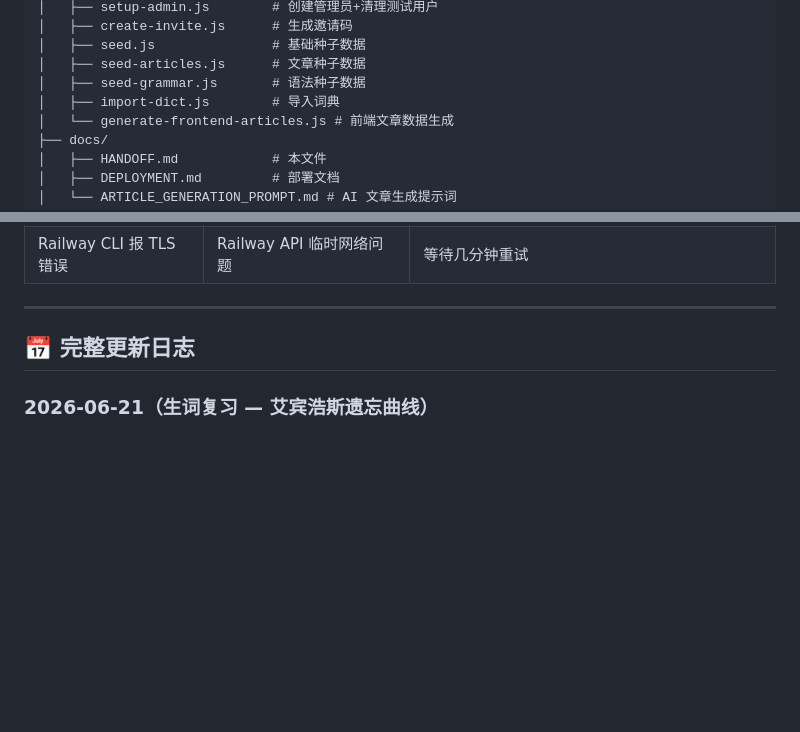
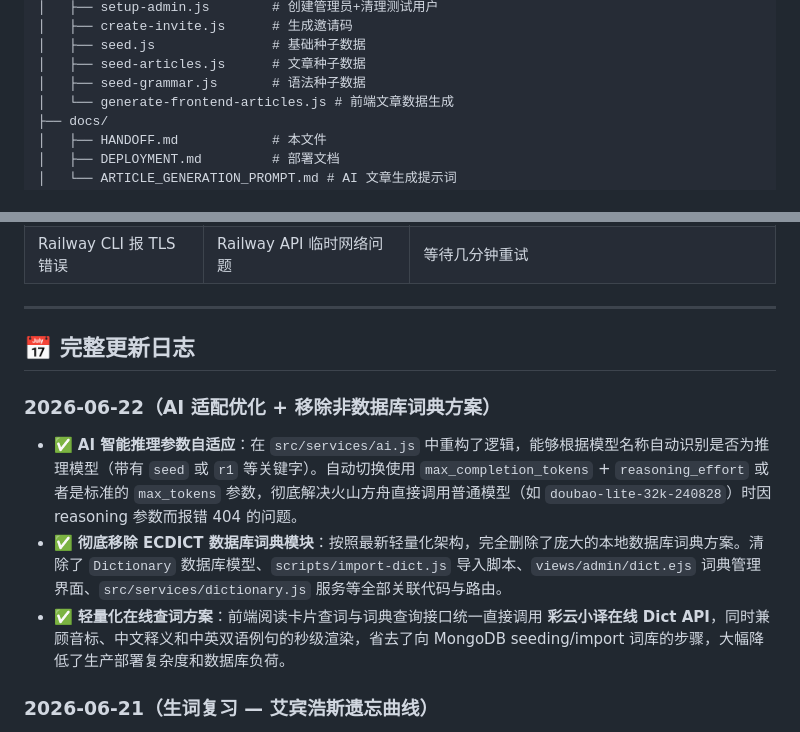
Before and after one commit to llc370219/eng-mp, a Markdown page: docs/HANDOFF.md, 2 parts joined by grey strips. Rendered like a GitHub page; blank space fills up the shorter version.

Commit message:
docs: update project introduction and handoff documentation for 2026-06-22

```diff
--- a/docs/HANDOFF.md
+++ b/docs/HANDOFF.md
@@ -202,7 +202,6 @@ eng-mp/
 │   ├── seed.js               # 基础种子数据
 │   ├── seed-articles.js      # 文章种子数据
 │   ├── seed-grammar.js       # 语法种子数据
-│   ├── import-dict.js        # 导入词典
 │   └── generate-frontend-articles.js # 前端文章数据生成
 ├── docs/
 │   ├── HANDOFF.md            # 本文件
@@ -381,6 +380,12 @@ git push origin main     # 推送（部署前先推送）
 
 ## 📅 完整更新日志
 
+### 2026-06-22（AI 适配优化 + 移除非数据库词典方案）
+
+- ✅ **AI 智能推理参数自适应**：在 `src/services/ai.js` 中重构了逻辑，能够根据模型名称自动识别是否为推理模型（带有 `seed` 或 `r1` 等关键字）。自动切换使用 `max_completion_tokens` + `reasoning_effort` 或者是标准的 `max_tokens` 参数，彻底解决火山方舟直接调用普通模型（如 `doubao-lite-32k-240828`）时因 reasoning 参数而报错 404 的问题。
+- ✅ **彻底移除 ECDICT 数据库词典模块**：按照最新轻量化架构，完全删除了庞大的本地数据库词典方案。清除了 `Dictionary` 数据库模型、`scripts/import-dict.js` 导入脚本、`views/admin/dict.ejs` 词典管理界面、`src/services/dictionary.js` 服务等全部关联代码与路由。
+- ✅ **轻量化在线查词方案**：前端阅读卡片查词与词典查询接口统一直接调用 **彩云小译在线 Dict API**，同时兼顾音标、中文释义和中英双语例句的秒级渲染，省去了向 MongoDB seeding/import 词库的步骤，大幅降低了生产部署复杂度和数据库负荷。
+
 ### 2026-06-21（生词复习 — 艾宾浩斯遗忘曲线）
 
 - ✅ 新增 `src/services/ebbinghaus.js`：经典遗忘曲线节点 **5分钟 → 30分钟 → 12小时 → 1天 → 2天 → 4天 → 7天 → 15天 → 30天 →（掌握）60天**。
```
Also changed, not shown: other parts of docs/HANDOFF.md (+1 -1 lines).
